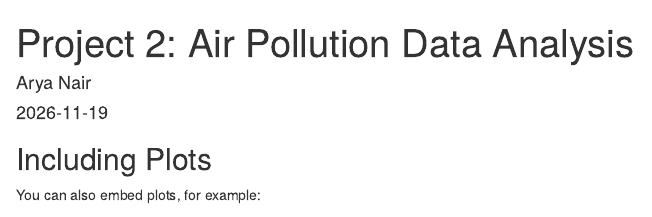
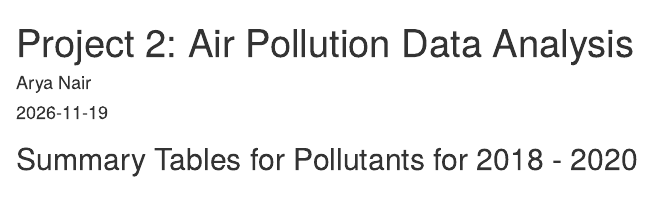
Before and after one commit to narya99/biostat721-project2-airpollutiondata, an R Markdown document (clean_air_data.Rmd): the page in a window 1100 px wide, from its top. Rendered offline with R 4.5, knitr and Pandoc, with nearby package versions; drawn as R Markdown's standard HTML page in place of the format the file asks for; some code elsewhere in the file could not run offline.

Commit message:
Final chanages

````diff
--- a/clean_air_data.Rmd
+++ b/clean_air_data.Rmd
@@ -71,9 +71,7 @@ air2020 <- process_pollution_data("data/AQ_2020.csv", o3_units = "ppm")
 air_3years <- rbind(air2018, air2019, air2020)
 ```
 
-## Including Plots
-
-You can also embed plots, for example:
+## Summary Tables for Pollutants for 2018 - 2020
 
 ```{r tables, echo=FALSE}
 
````
